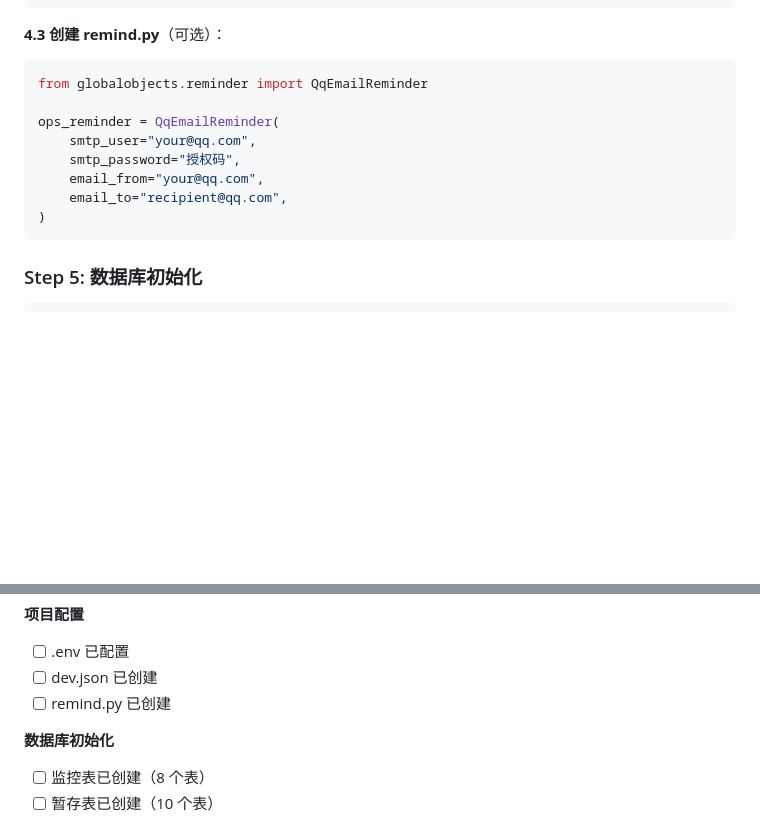
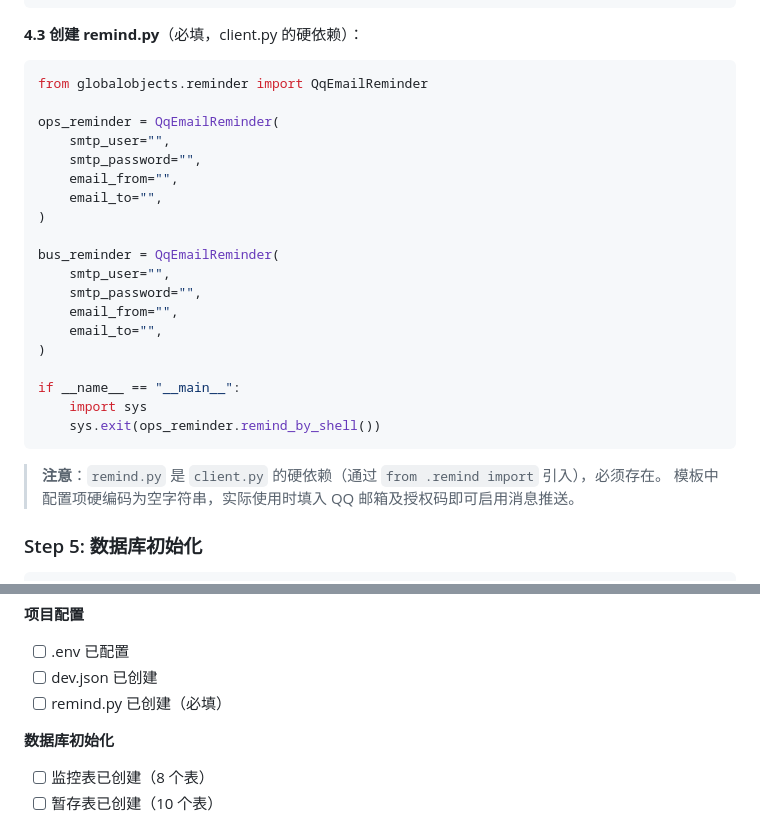
Before and after one commit to rnvm9wjdtj-bot/myaps_api, a Markdown page: scripts/dev_migrate_guide_online.md, 2 parts joined by grey strips. GitHub-like rendering; blank space fills up the shorter version.

Commit message:
docs: 更新迁移指南中remind.py相关内容
1. 将remind.py改为必填项，补充其为client.py硬依赖的说明
2. 完善remind.py示例代码，增加bus_reminder实例和主函数调用
3. 更新检查清单和配置列表中的remind.py状态标记

````diff
--- a/scripts/dev_migrate_guide_online.md
+++ b/scripts/dev_migrate_guide_online.md
@@ -119,17 +119,31 @@ mkdir -p project_files/{PROJECT_DIR}
 }
 ```
 
-**4.3 创建 remind.py**（可选）：
+**4.3 创建 remind.py**（必填，client.py 的硬依赖）：
 ```python
 from globalobjects.reminder import QqEmailReminder
 
 ops_reminder = QqEmailReminder(
-    smtp_user="your@qq.com",
-    smtp_password="授权码",
-    email_from="your@qq.com",
-    email_to="recipient@qq.com",
+    smtp_user="",
+    smtp_password="",
+    email_from="",
+    email_to="",
 )
+
+bus_reminder = QqEmailReminder(
+    smtp_user="",
+    smtp_password="",
+    email_from="",
+    email_to="",
+)
+
+if __name__ == "__main__":
+    import sys
+    sys.exit(ops_reminder.remind_by_shell())
 ```
+
+> **注意**：`remind.py` 是 `client.py` 的硬依赖（通过 `from .remind import` 引入），必须存在。
+> 模板中配置项硬编码为空字符串，实际使用时填入 QQ 邮箱及授权码即可启用消息推送。
 
 ### Step 5: 数据库初始化
 ```bash
@@ -163,7 +177,7 @@ curl http://localhost:8001/docs  # 验证
 **项目配置**
 - [ ] .env 已配置
 - [ ] dev.json 已创建
-- [ ] remind.py 已创建
+- [ ] remind.py 已创建（必填）
 
 **数据库初始化**
 - [ ] 监控表已创建（8 个表）
````
Also changed, not shown: other parts of scripts/dev_migrate_guide_online.md (+1 -1 lines).
